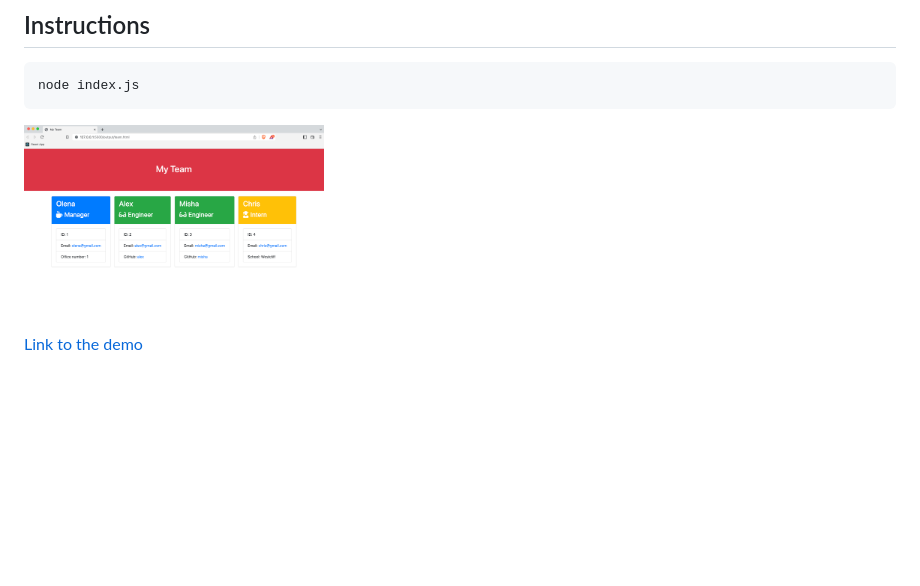
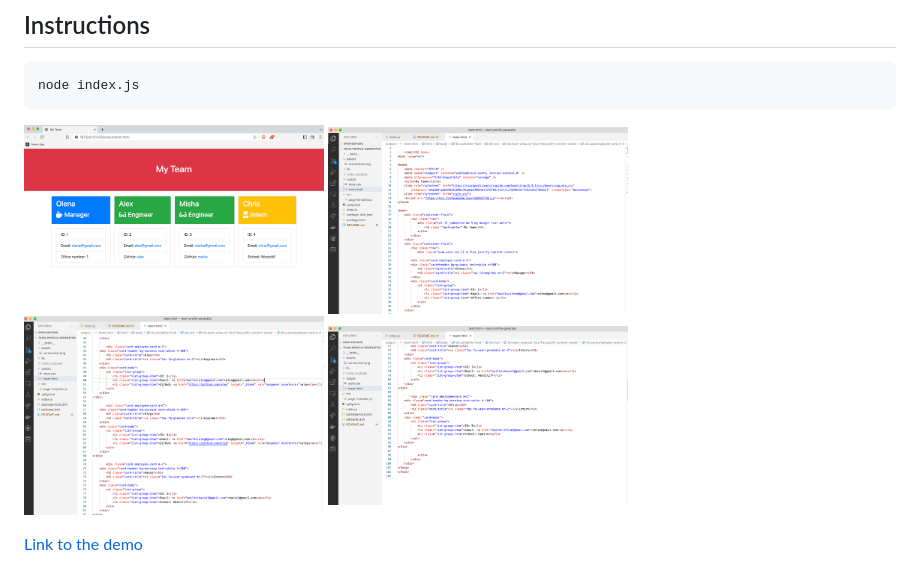
Before and after one commit to ljenchik/team-profile-generator, a Markdown page: README.md, the part around the change. Drawn GitHub-style; pictures changed too: assets/screenshot2.png (added), assets/screenshot3.png (added), assets/screenshot4.png (added); blank space fills up the shorter version.

Commit message:
Added example of team.html file in screenshots

````diff
--- a/README.md
+++ b/README.md
@@ -15,7 +15,10 @@ node index.js
 ```
 
 <p float="center">
-<img src="./assets/screenshot.png"  width="300"/>
+<img src="./assets/screenshot1.png"  width="300"/>
+<img src="./assets/screenshot2.png"  width="300"/>
+<img src="./assets/screenshot3.png"  width="300"/>
+<img src="./assets/screenshot4.png"  width="300"/>
 </p>
 
 <a href="https://drive.google.com/file/d/1siUsY_tkLWRTxy2jOxlZqQ34C_mHxWnf/view" > Link to the demo </a>
````
Also changed, not shown: assets/screenshot1.png (renamed from assets/screenshot.png).
